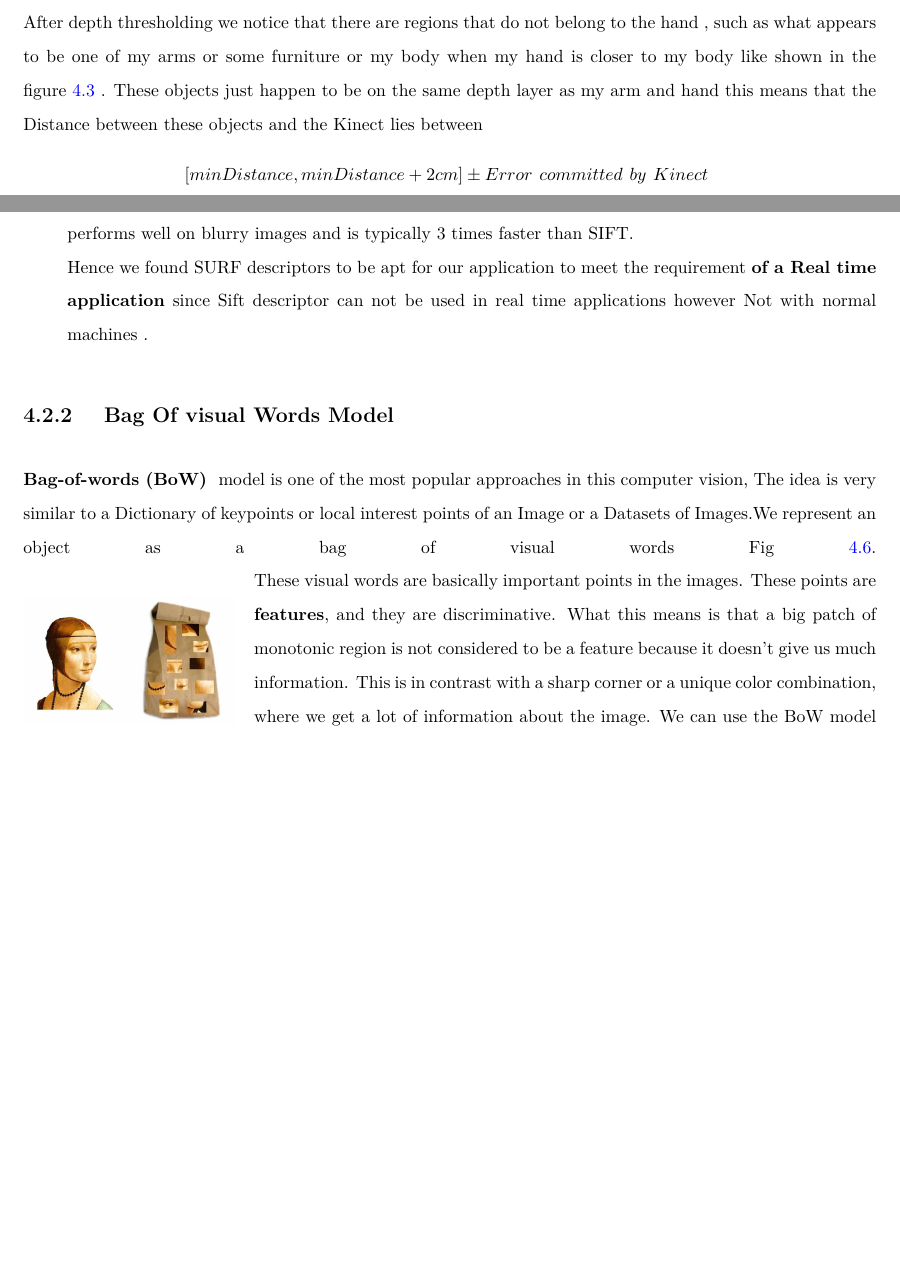
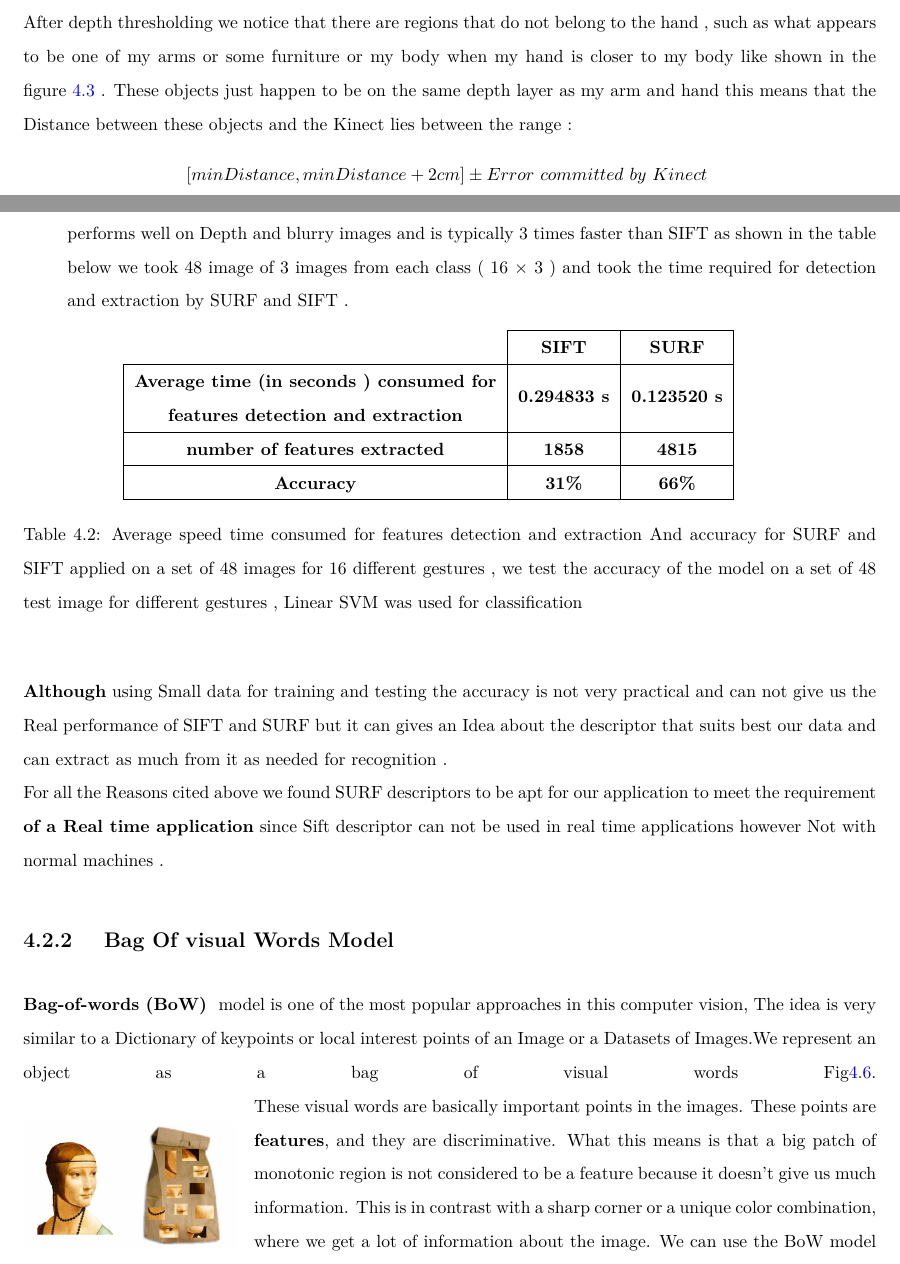
Before and after one commit to Benmoussa-marouane/HGR_projects, a LaTeX thesis (main.tex, which reads chapters/chapter4.tex): two parts of pages 54 and 58 of 79, joined at a grey line, cut so that both start at the same text, the shorter picture padded with empty space. Compiled offline with pdfLaTeX.

Commit message:
Updates from ShareLaTeX

```diff
--- a/chapters/chapter4.tex
+++ b/chapters/chapter4.tex
@@ -86,7 +86,7 @@ in the following figure \ref{fig:cam9} we will show the hand position both in co
 
 \subsection{Hand isolation using object connectivity }
 
-After depth thresholding we notice that there are regions that do not belong to the hand , such as what appears to be one of my  arms or some furniture or my body when my hand is closer to my body like shown in the figure  \ref{fig:cam10} . These objects just happen to be on the same depth layer as my arm and hand this means that the Distance between these objects and the Kinect lies  between \textbf{ $$[minDistance ,minDistance +2cm] \pm {Error\ committed\ by\ Kinect\ } $$ } .
+After depth thresholding we notice that there are regions that do not belong to the hand , such as what appears to be one of my  arms or some furniture or my body when my hand is closer to my body like shown in the figure  \ref{fig:cam10} . These objects just happen to be on the same depth layer as my arm and hand this means that the Distance between these objects and the Kinect lies  between the range : $$[minDistance ,minDistance +2cm] \pm {Error\ committed\ by\ Kinect\ } $$  .
 
 
 \begin{figure}[H]
@@ -201,13 +201,26 @@ this problem, we use the bag-of-words ( also called bag of features )  approach
 \item We found
 that SURF feature descriptors are more appropriately for visual
 hand gesture recognition than SIFT feature descriptors.
-SIFT is  slow which  gave lag during feature extraction. on the other hand SURF performs well on blurry images and is typically 3 times faster than SIFT.\\ Hence we found SURF descriptors to be apt for our application to meet the requirement  \textbf{of a  Real time application} since Sift descriptor can not be used in real time applications however Not with normal machines .
+SIFT is  slow which  gave lag during feature extraction. on the other hand SURF performs well on Depth and blurry images and is typically 3 times faster than SIFT as shown in the table below we took 48 image of 3 images from each class ( 16 $\times$ 3 ) and took the time required for detection and extraction by SURF and SIFT  .
+\begin{table}[!h]
+\centering
+
+\begin{tabular}{c|c|c|ll}
+\cline{2-3}
+\multicolumn{1}{l|}{\textbf{}}                                                                                                                      & \textbf{SIFT}        & \textbf{SURF}                            &  &  \\ \cline{1-3}
+\multicolumn{1}{|c|}{\textbf{\begin{tabular}[c]{@{}c@{}}Average time (in seconds ) consumed for \\ features detection and extraction\end{tabular}}} & \textbf{0.294833  s} & \multicolumn{1}{l|}{\textbf{0.123520 s}} &  &  \\ \cline{1-3}
+\multicolumn{1}{|c|}{\textbf{number of features extracted}}                                                                                         & \textbf{1858}        & \textbf{4815}                            &  &  \\ \cline{1-3}
+\multicolumn{1}{|c|}{\textbf{Accuracy}}                                                                                                             & \textbf{31\%}        & \textbf{66\%}                            &  &  \\ \cline{1-3}
+\end{tabular}
+\caption{Average speed time consumed for features detection and extraction And accuracy for SURF and SIFT applied on a set of 48 images for 16 different gestures , we test the accuracy of the model on a set of 48 test image for different gestures , Linear SVM was used for classification  }
+\label{siftvssurfacc}
+\end{table}
 \end{enumerate}
-
+\textbf{Although} using Small data for training and testing the accuracy is not very practical and can not give us the Real performance of SIFT and SURF but it can gives an Idea about the descriptor that suits best our data and can extract as much from it as needed for recognition .\\ For all the Reasons cited above  we found SURF descriptors to be apt for our application to meet the requirement  \textbf{of a  Real time application} since Sift descriptor can not be used in real time applications however Not with normal machines .
 
 \subsection{  Bag Of visual Words Model}
 
- \textbf{Bag-of-words (BoW) } model is one of the most popular approaches in this computer vision, The idea is very similar to a Dictionary of keypoints or local interest points of an Image or a Datasets of Images.We represent an object as a bag of visual words Fig \ref{fig:coodbook}.
+ \textbf{Bag-of-words (BoW) } model is one of the most popular approaches in this computer vision, The idea is very similar to a Dictionary of keypoints or local interest points of an Image or a Datasets of Images.We represent an object as a bag of visual words Fig\ref{fig:coodbook}.
 \begin{wrapfigure}{l}{0.25\textwidth}
 \includegraphics[width=0.25\textwidth]{img/codebook.jpg}
 \caption{Example of Visual words in a codebook}
```
Also changed, not shown: chapters/chapter2.tex (+3 -2 lines), chapters/chapter3.tex (+4 -13 lines).
